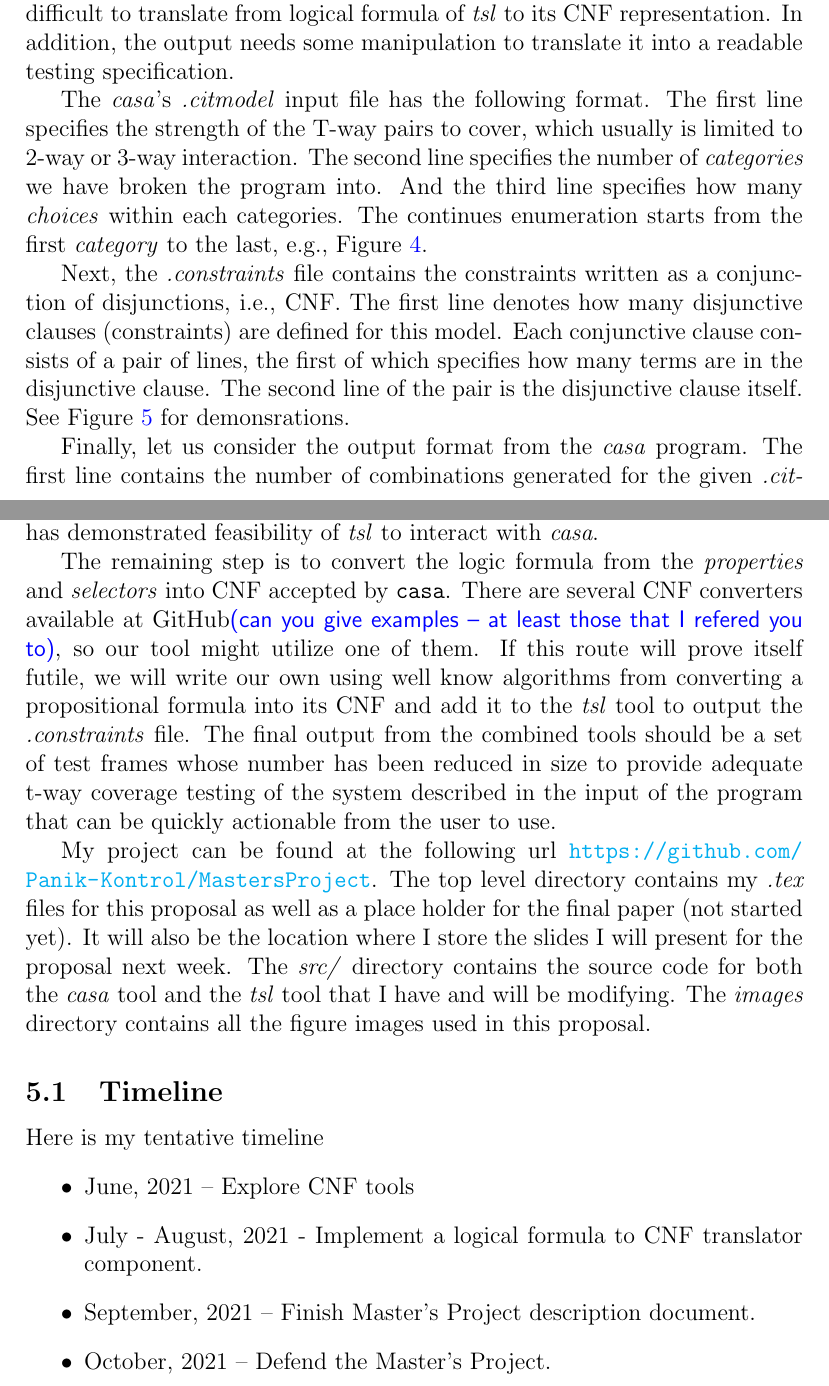
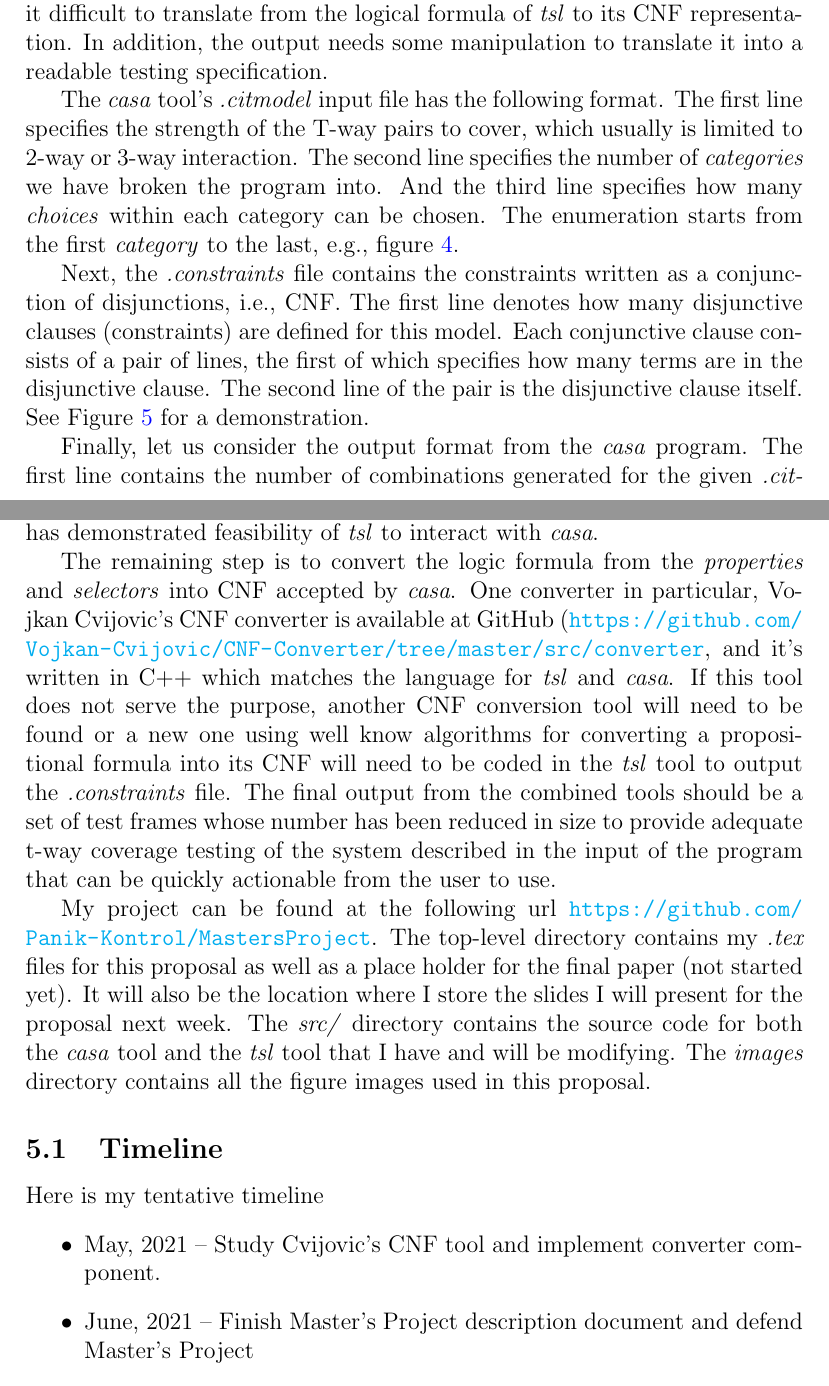
Before and after one commit to Panik-Kontrol/MastersProject, a LaTeX document (project_proposal.tex): two parts of pages 5 and 8 of 8, joined at a grey line, cut so that both start at the same text. Compiled offline with pdfLaTeX.

Commit message:
Fixed some spelling and grammar. Added proposed timeline. Added specific cnf converter.

```diff
--- a/project_proposal.tex
+++ b/project_proposal.tex
@@ -123,19 +123,19 @@ After \emph{tsl} processes this input file, it produces 96 total test frames
   inputs. The output is the subset of combinations that satisfy the selected \emph{t-way}
   interaction level. This allows to identify the subset of tests necessary to get adequate
   t-way testing coverage. In \emph{casa}, the options must be manually written by the user as well as the constraints
-  file, which accepts constraints in a conjunctive normal form (CNF). The user can find it difficult to translate from logical formula of \emph{tsl} to its CNF representation. In addition, the output needs some manipulation to translate it into a readable testing specification.
+  file, which accepts constraints in a conjunctive normal form (CNF). The user can find it difficult to translate from the logical formula of \emph{tsl} to its CNF representation. In addition, the output needs some manipulation to translate it into a readable testing specification.
 
-The \emph{casa}'s \emph{.citmodel} input file has the following format. The first line
+The \emph{casa} tool's \emph{.citmodel} input file has the following format. The first line
   specifies the strength of the T-way pairs to cover, which usually is limited to 2-way or 3-way interaction. The second line specifies the number
   of \emph{categories} we have broken the program into. And the third line specifies how
-  many \emph{choices} within each categories. The continues enumeration starts from the first \emph{category} to
-  the last, e.g.,  Figure \ref{fig:casa_citmodel_input}.
+  many \emph{choices} within each category can be chosen. The enumeration starts from the first \emph{category} to
+  the last, e.g., figure \ref{fig:casa_citmodel_input}.
 
   Next, the \emph{.constraints}
   file contains the constraints written as a conjunction of disjunctions, i.e., CNF. The first line
 denotes how many disjunctive clauses (constraints) are defined for this model. Each
   conjunctive clause consists of a pair of lines, the first of which specifies how many terms
-are in the disjunctive clause. The second line of the pair is the disjunctive clause itself. See Figure \ref{fig:casa_constraints} for demonsrations.
+are in the disjunctive clause. The second line of the pair is the disjunctive clause itself. See Figure \ref{fig:casa_constraints} for a demonstration.
 
 Finally, let us consider the output format from the \emph{casa} program. The first line contains
   the number of combinations generated for the given \emph{.citmodel} and \emph{.constraints}
@@ -210,15 +210,22 @@ Rather than output directly all possible test frames, a new function called
   \section{Proposed Remaining Work}
 The goal is to simplify the work of a user who needs to use these tools to generate test frames
   for testing. Having a simple user interface and easy to understand input file is key. \emph{tsl}'s
-  input format is easy to configure and more user-friendly, so the new tool will inherit this format. Our preliminary work has demonstrated feasibility of \emph{tsl} to interact with \emph{casa}.
+  input format is easy to configure and more user-friendly, so the new tool will inherit this format.
+  Our preliminary work has demonstrated feasibility of \emph{tsl} to interact with \emph{casa}.
 
-  The remaining step is to convert the logic formula from the \emph{properties} and \emph{selectors} into CNF accepted by \texttt{casa}. There are several CNF converters available at GitHub\eas{can you give examples -- at least those that I refered you to}, so our tool might utilize one of them. If
-this route will prove itself futile,  we will write our own using well know algorithms from converting a propositional formula into its CNF and add it to the \emph{tsl} tool to output the \emph{.constraints} file. The final output from the combined tools should be a set of test
-  frames whose number has been reduced in size to provide adequate t-way coverage testing of the system described
-  in the input of the program that can be quickly actionable from the user to use.
+The remaining step is to convert the logic formula from the \emph{properties} and \emph{selectors}
+  into CNF accepted by \emph{casa}. One converter in particular, Vojkan Cvijovic's CNF converter is
+  available at GitHub (\url{https://github.com/Vojkan-Cvijovic/CNF-Converter/tree/master/src/converter},
+  and it's written in C++ which matches the language for \emph{tsl} and
+  \emph{casa}. If this tool does not serve the purpose, another CNF conversion tool will need to be
+  found or a new one using well know algorithms for converting a propositional formula into its CNF
+  will need to be coded in the \emph{tsl} tool to output the \emph{.constraints} file. The final
+  output from the combined tools should be a set of test frames whose number has been reduced in size
+  to provide adequate t-way coverage testing of the system described in the input of the program that
+  can be quickly actionable from the user to use.
 
 My project can be found at the following url \url{https://github.com/Panik-Kontrol/MastersProject}.
-  The top level directory contains my \emph{.tex} files for this proposal as well as a place
+  The top-level directory contains my \emph{.tex} files for this proposal as well as a place
   holder for the final paper (not started yet). It will also be the location where I store the
   slides I will present for the proposal next week. The \emph{src/} directory contains the source
   code for both the \emph{casa} tool and the \emph{tsl} tool that I have and will be modifying.
@@ -227,10 +234,8 @@ My project can be found at the following url \url{https://github.com/Panik-Kontr
   \subsection{Timeline}
   Here is my tentative timeline
   \begin{itemize}
-  \item June, 2021 -- Explore CNF tools
-  \item July - August, 2021 - Implement a logical formula to CNF translator component.
-  \item September, 2021 -- Finish Master's Project description document.
-  \item October, 2021 -- Defend the Master's Project.
+  \item May, 2021 -- Study Cvijovic's CNF tool and implement converter component.
+  \item June, 2021 -- Finish Master's Project description document and defend Master's Project
   \end{itemize}
 
 \end{document}
```
Also changed, not shown: project_proposal.pdf, project_proposal.tex (18 more changed lines).
